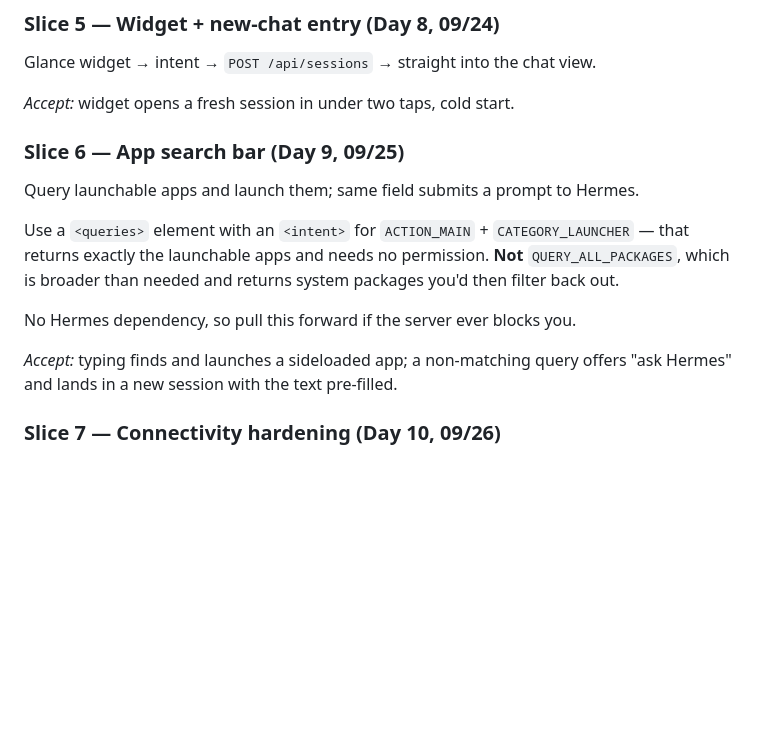
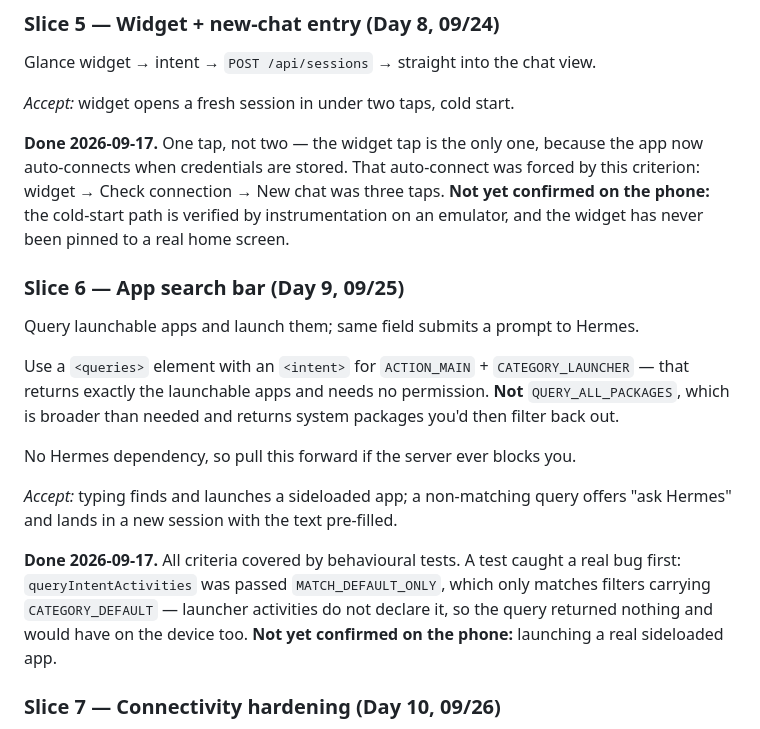
Before and after one commit to PraxisOG/Bellpull, a Markdown page: ROADMAP.md, the part around the change. Rendered like a GitHub page; blank space fills up the shorter version.

```diff
--- a/ROADMAP.md
+++ b/ROADMAP.md
@@ -167,6 +167,12 @@ Glance widget → intent → `POST /api/sessions` → straight into the chat vie
 
 *Accept:* widget opens a fresh session in under two taps, cold start.
 
+**Done 2026-09-17.** One tap, not two — the widget tap is the only one, because the app now
+auto-connects when credentials are stored. That auto-connect was forced by this criterion:
+widget → Check connection → New chat was three taps. **Not yet confirmed on the phone:** the
+cold-start path is verified by instrumentation on an emulator, and the widget has never been
+pinned to a real home screen.
+
 ### Slice 6 — App search bar (Day 9, 09/25)
 Query launchable apps and launch them; same field submits a prompt to Hermes.
 
@@ -179,6 +185,12 @@ No Hermes dependency, so pull this forward if the server ever blocks you.
 
 *Accept:* typing finds and launches a sideloaded app; a non-matching query offers "ask
 Hermes" and lands in a new session with the text pre-filled.
+
+**Done 2026-09-17.** All criteria covered by behavioural tests. A test caught a real bug
+first: `queryIntentActivities` was passed `MATCH_DEFAULT_ONLY`, which only matches filters
+carrying `CATEGORY_DEFAULT` — launcher activities do not declare it, so the query returned
+nothing and would have on the device too. **Not yet confirmed on the phone:** launching a
+real sideloaded app.
 
 ### Slice 7 — Connectivity hardening (Day 10, 09/26)
 Tailscale reachability, server-unreachable and auth-failed states distinguished, read-only
```
Also changed, not shown: docs/HANDOFF.md (+17 -6 lines).
